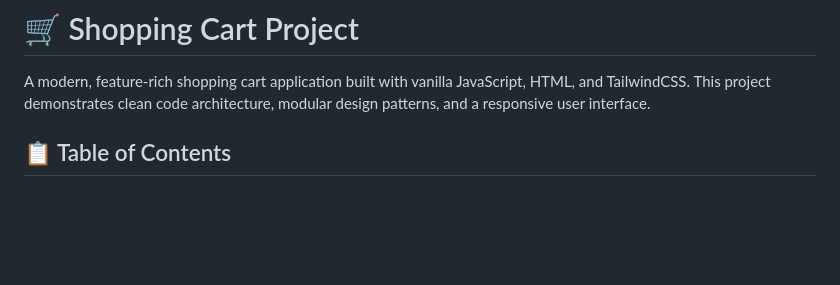
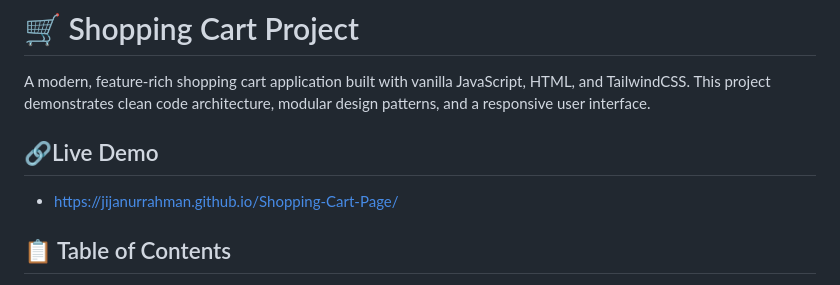
Before and after one commit to jijanurrahman/Shopping-Cart-Page, a Markdown page: README.md, the part around the change. Rendered like a GitHub page; blank space fills up the shorter version.

Commit message:
Add live demo section to README
Added a live demo link to the README.

```diff
--- a/README.md
+++ b/README.md
@@ -1,6 +1,9 @@
 # 🛒 Shopping Cart Project
 
 A modern, feature-rich shopping cart application built with vanilla JavaScript, HTML, and TailwindCSS. This project demonstrates clean code architecture, modular design patterns, and a responsive user interface.
+
+## 🔗Live Demo
+- [https://jijanurrahman.github.io/Shopping-Cart-Page/](https://jijanurrahman.github.io/Shopping-Cart-Page/)
 
 ## 📋 Table of Contents
 
```
